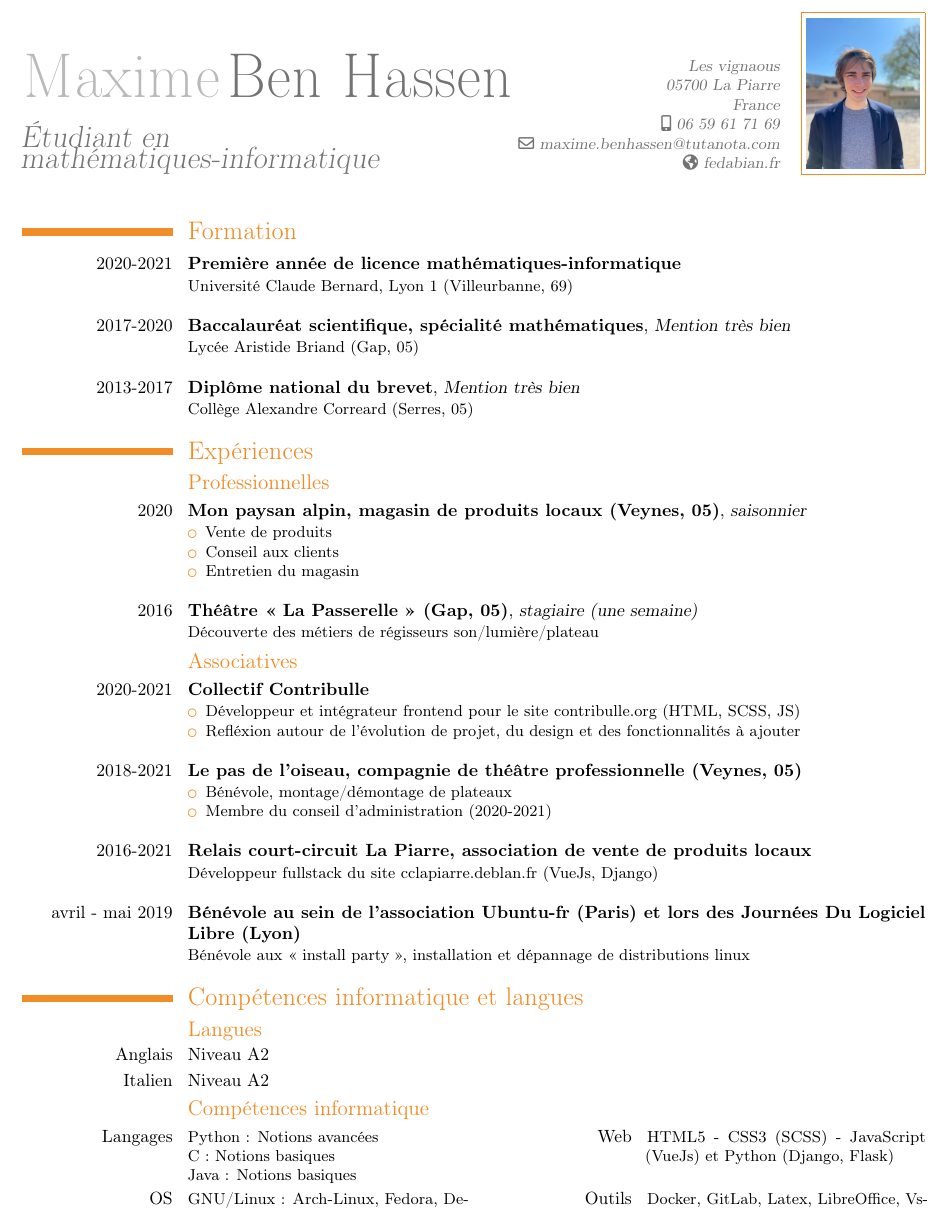
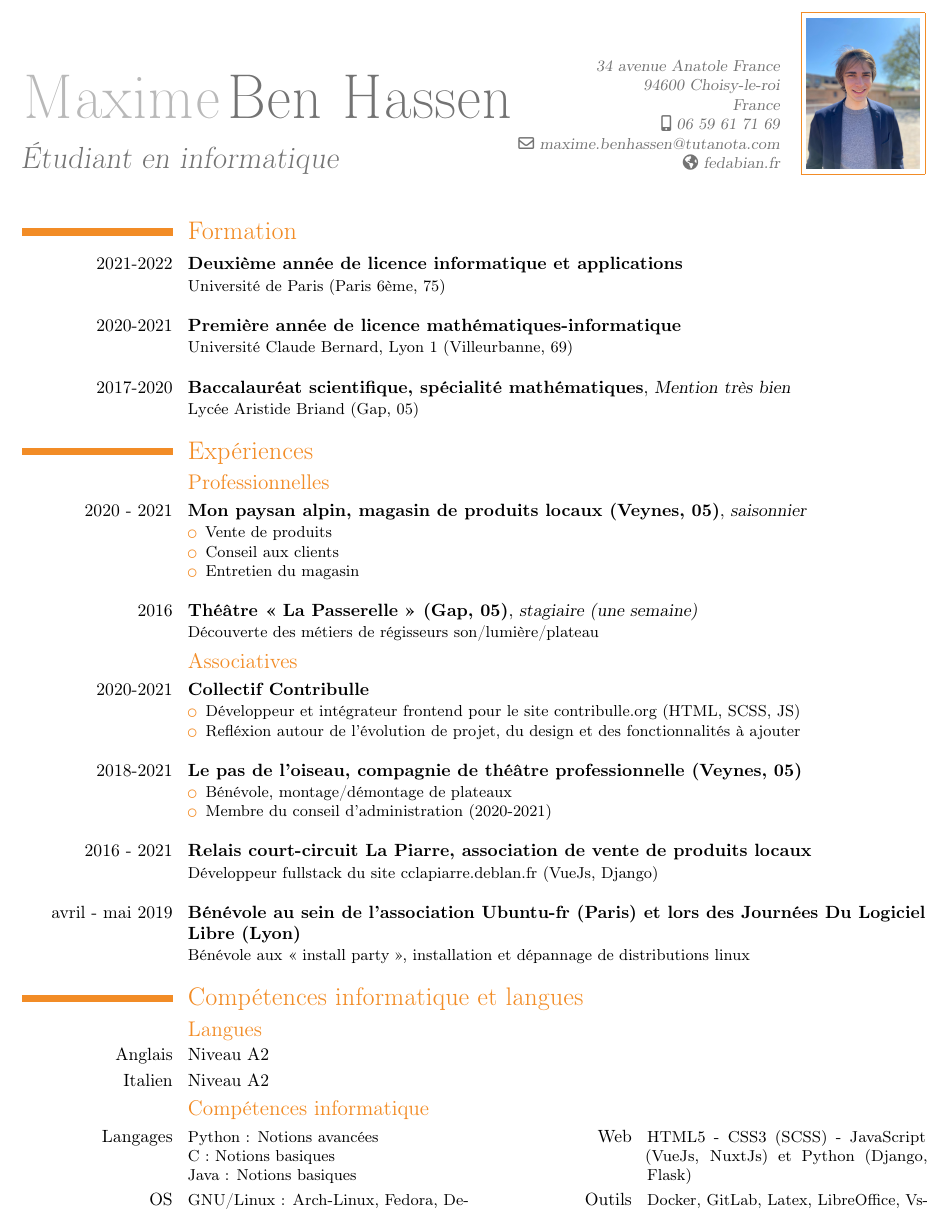
Before and after one commit to da-max/resume, a LaTeX CV (cv.tex): part of the page, cut at the place of the change. Compiled offline with pdfLaTeX.

Commit message:
💬 feat(CV): update my resume

```diff
--- a/cv.tex
+++ b/cv.tex
@@ -10,8 +10,8 @@
 
 \firstname{Maxime}
 \familyname{Ben Hassen}
-\title{Étudiant en mathématiques-informatique}
-\address{Les vignaous}{05700 La Piarre}{France}
+\title{Étudiant en informatique}
+\address{34 avenue Anatole France}{94600 Choisy-le-roi}{France}
 \email{maxime.benhassen@tutanota.com}
 \photo[64pt]{photo-cv.jpg}
 \mobile{06 59 61 71 69}
@@ -22,14 +22,14 @@
   \maketitle
   \vspace*{-1em}
   \section{Formation}
+  \cventry[1em]{2021-2022}{Deuxième année de licence informatique et applications}{}{}{}{Université de Paris (Paris 6ème, 75)}
   \cventry[1em]{2020-2021}{Première année de licence mathématiques-informatique}{}{}{}{Université Claude Bernard, Lyon 1 (Villeurbanne, 69)}
   \cventry[1em]{2017-2020}{Baccalauréat scientifique, spécialité mathématiques}{Mention très bien}{}{}{Lycée Aristide Briand (Gap, 05)}
-  \cventry[1em]{2013-2017}{Diplôme national du brevet}{Mention très bien}{}{}{Collège Alexandre Correard (Serres, 05)}
 
 
   \section{Expériences}
   \subsection{Professionnelles}
-  \cventry[1em]{2020}{Mon paysan alpin, magasin de produits locaux (Veynes, 05)}{saisonnier}{}{}{
+  \cventry[1em]{2020 - 2021}{Mon paysan alpin, magasin de produits locaux (Veynes, 05)}{saisonnier}{}{}{
   \begin{itemize}
     \setlength\itemsep{-0.2em}
     \item Vente de produits
@@ -64,7 +64,7 @@
     Python : Notions avancées\newline
     C : Notions basiques\newline
     Java : Notions basiques
-  }{Web}{HTML5 - CSS3 (SCSS) - JavaScript (VueJs) et Python (Django, Flask)}
+  }{Web}{HTML5 - CSS3 (SCSS) - JavaScript (VueJs, NuxtJs) et Python (Django, Flask)}
   \cvcomputer{OS}{GNU/Linux : Arch-Linux, Fedora, Debian}{Outils}{Docker, GitLab, Latex, LibreOffice, VsCode, PyCharm}
   \cvcomputer{Base de données}{MariaDB, PostgreSQL, MongoDB}{}{}
 
```
Also changed, not shown: cv.tex (2 more changed lines).
